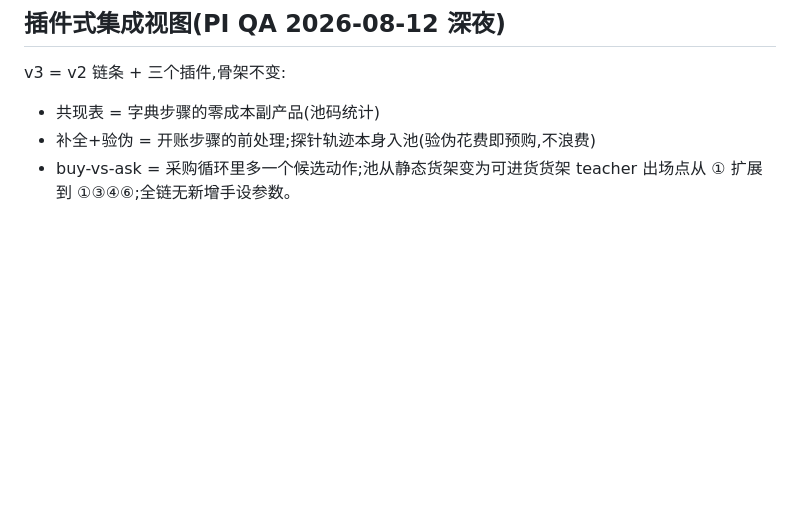
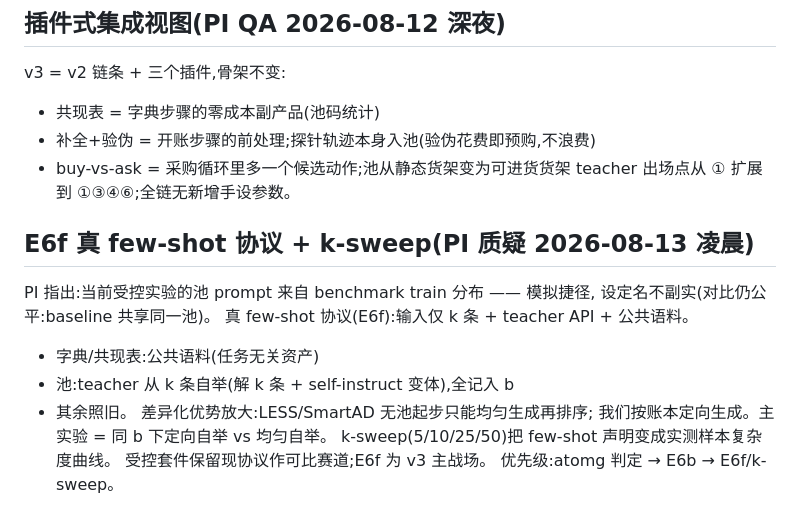
Before and after one commit to XueqiC/tc_code, a Markdown page: docs/method-v3-design-zh.md, the part around the change. GitHub-like rendering; blank space fills up the shorter version.

Commit message:
docs: E6f true few-shot protocol + k-sweep design
Co-Authored-By: Claude Fable 5 <noreply@anthropic.com>

```diff
--- a/docs/method-v3-design-zh.md
+++ b/docs/method-v3-design-zh.md
@@ -67,3 +67,16 @@ v3 = v2 链条 + 三个插件,骨架不变:
 - 补全+验伪 = 开账步骤的前处理;探针轨迹本身入池(验伪花费即预购,不浪费)
 - buy-vs-ask = 采购循环里多一个候选动作;池从静态货架变为可进货货架
 teacher 出场点从 ① 扩展到 ①③④⑥;全链无新增手设参数。
+
+## E6f 真 few-shot 协议 + k-sweep(PI 质疑 2026-08-13 凌晨)
+PI 指出:当前受控实验的池 prompt 来自 benchmark train 分布 —— 模拟捷径,
+设定名不副实(对比仍公平:baseline 共享同一池)。
+真 few-shot 协议(E6f):输入仅 k 条 + teacher API + 公共语料。
+- 字典/共现表:公共语料(任务无关资产)
+- 池:teacher 从 k 条自举(解 k 条 + self-instruct 变体),全记入 b
+- 其余照旧。
+差异化优势放大:LESS/SmartAD 无池起步只能均匀生成再排序;
+我们按账本定向生成。主实验 = 同 b 下定向自举 vs 均匀自举。
+k-sweep(5/10/25/50)把 few-shot 声明变成实测样本复杂度曲线。
+受控套件保留现协议作可比赛道;E6f 为 v3 主战场。
+优先级:atomg 判定 → E6b → E6f/k-sweep。
```
